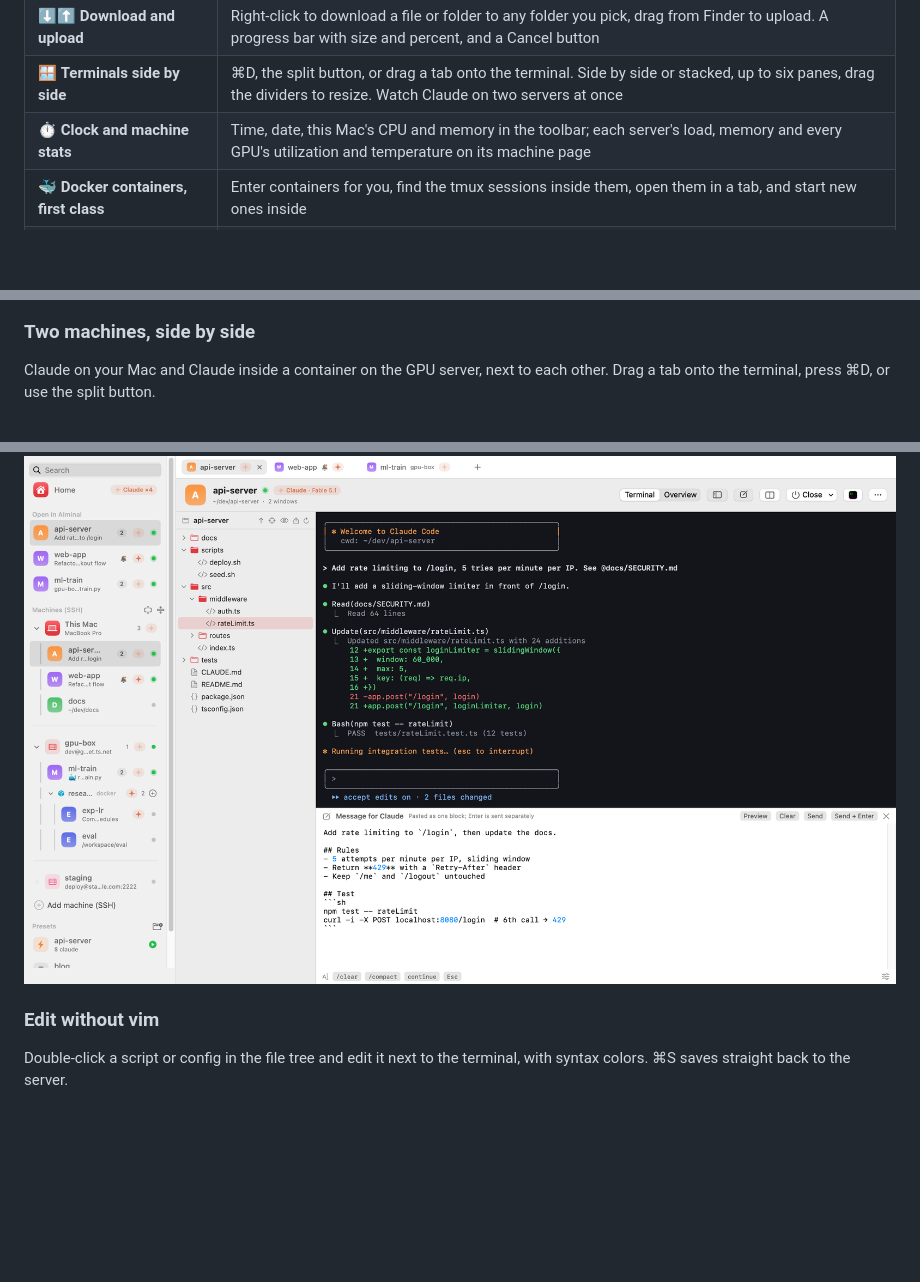
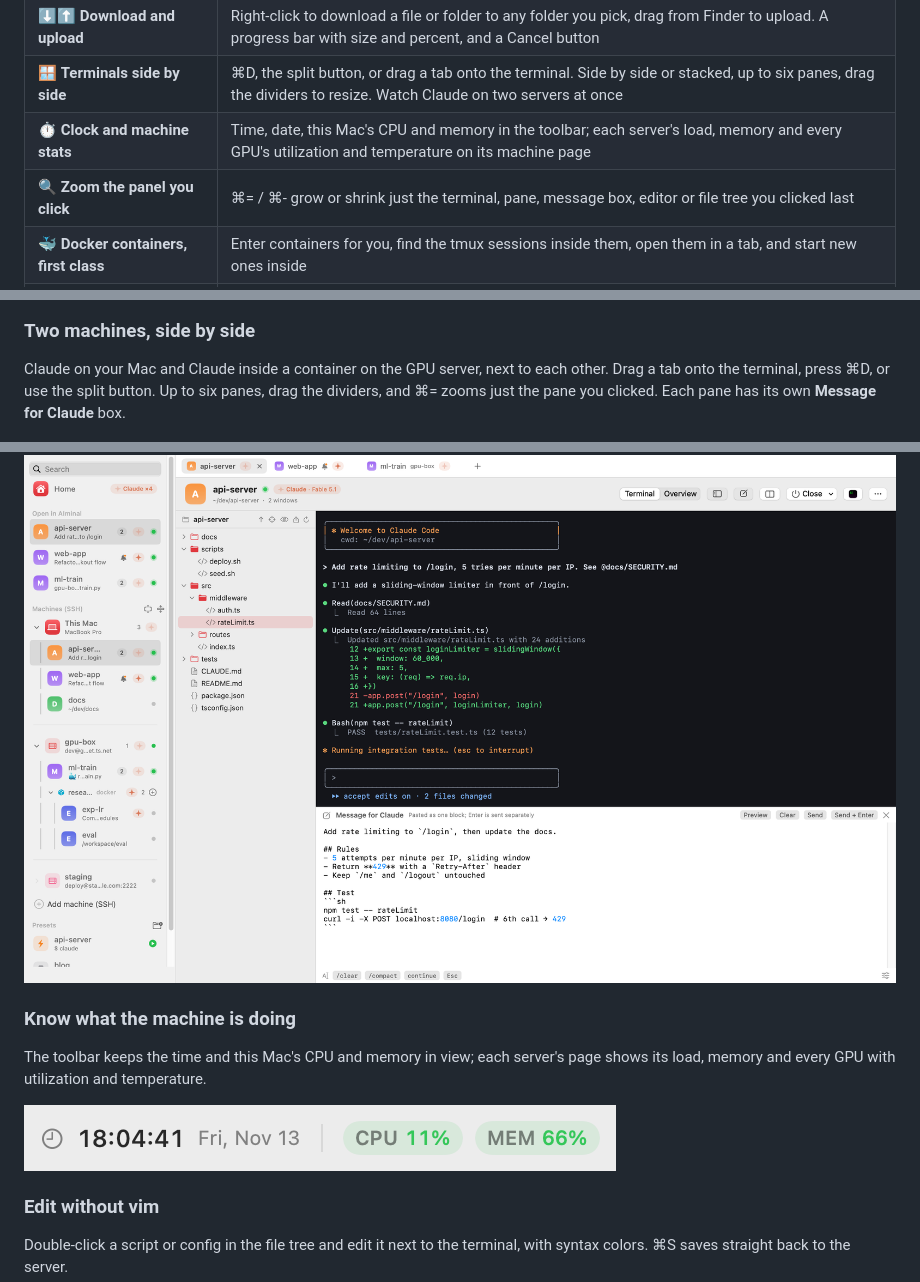
Before and after one commit to hyeok-jong/AIminal, a Markdown page: README.md, 3 parts joined by grey strips. Rendered like a GitHub page; pictures changed too: screenshots/stats.png (added); blank space fills up the shorter version.

```diff
--- a/README.md
+++ b/README.md
@@ -28,6 +28,7 @@
 | ⬇️⬆️ **Download and upload** | Right-click to download a file or folder to any folder you pick, drag from Finder to upload. A progress bar with size and percent, and a Cancel button |
 | 🪟 **Terminals side by side** | ⌘D, the split button, or drag a tab onto the terminal. Side by side or stacked, up to six panes, drag the dividers to resize. Watch Claude on two servers at once |
 | ⏱ **Clock and machine stats** | Time, date, this Mac's CPU and memory in the toolbar; each server's load, memory and every GPU's utilization and temperature on its machine page |
+| 🔍 **Zoom the panel you click** | ⌘= / ⌘- grow or shrink just the terminal, pane, message box, editor or file tree you clicked last |
 | 🐳 **Docker containers, first class** | Enter containers for you, find the tmux sessions inside them, open them in a tab, and start new ones inside |
 | 🔐 **Server-friendly SSH** | Uses your `~/.ssh/config`, keys or passwords, one shared connection per machine. Nothing to install on the server |
 
@@ -42,7 +43,7 @@ Every tmux session on your Mac, your servers and inside their containers, as liv
 </picture>
 
 ### Two machines, side by side
-Claude on your Mac and Claude inside a container on the GPU server, next to each other. Drag a tab onto the terminal, press ⌘D, or use the split button.
+Claude on your Mac and Claude inside a container on the GPU server, next to each other. Drag a tab onto the terminal, press ⌘D, or use the split button. Up to six panes, drag the dividers, and ⌘= zooms just the pane you clicked. Each pane has its own **Message for Claude** box.
 
 <picture>
   <source media="(prefers-color-scheme: dark)" srcset="screenshots/split-dark.png">
@@ -55,6 +56,14 @@ Long prompts don't belong on one terminal line. The **Message for Claude** butto
 <picture>
   <source media="(prefers-color-scheme: dark)" srcset="screenshots/compose-dark.png">
   <img src="screenshots/compose.png" alt="A Markdown message with a checklist and a code block written in the box under the Claude Code terminal, ready to send with ⌘↩">
+</picture>
+
+### Know what the machine is doing
+The toolbar keeps the time and this Mac's CPU and memory in view; each server's page shows its load, memory and every GPU with utilization and temperature.
+
+<picture>
+  <source media="(prefers-color-scheme: dark)" srcset="screenshots/stats-dark.png">
+  <img src="screenshots/stats.png" alt="Toolbar strip: clock and date, CPU and memory of this Mac">
 </picture>
 
 ### Edit without vim
```
Also changed, not shown: README.ko.md (+10 -1 lines), screenshots/stats-dark.png (added).
